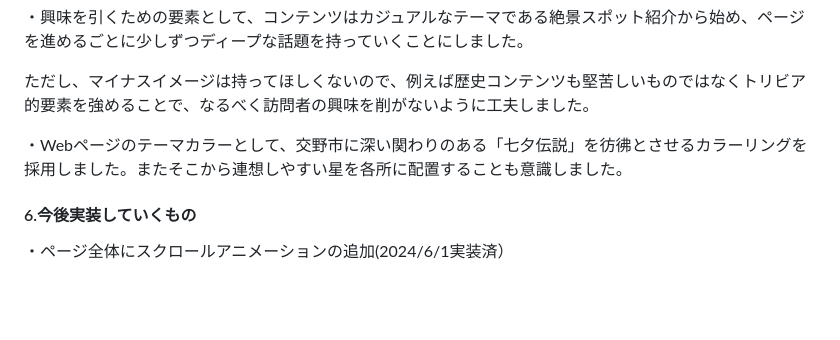
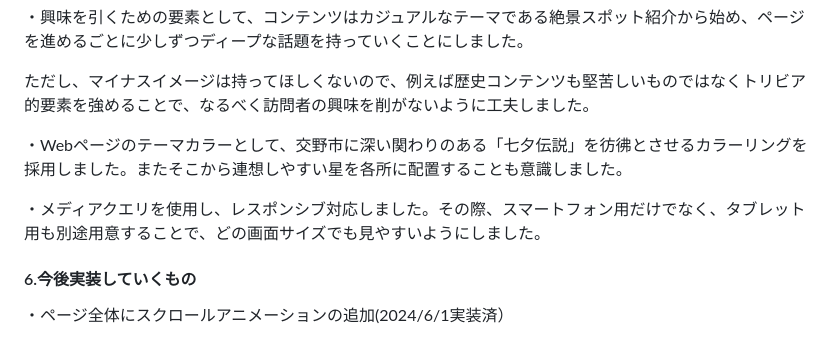
Before and after one commit to miku39-s/katano-shitte, a Markdown page: README.md, the part around the change. Drawn GitHub-style; blank space fills up the shorter version.

```diff
--- a/README.md
+++ b/README.md
@@ -40,6 +40,8 @@ URL：https://miku39-s.github.io/katano-shitte/
 
 ・Webページのテーマカラーとして、交野市に深い関わりのある「七夕伝説」を彷彿とさせるカラーリングを採用しました。またそこから連想しやすい星を各所に配置することも意識しました。
 
+・メディアクエリを使用し、レスポンシブ対応しました。その際、スマートフォン用だけでなく、タブレット用も別途用意することで、どの画面サイズでも見やすいようにしました。
+
 #### 6.今後実装していくもの
 ・ページ全体にスクロールアニメーションの追加(2024/6/1実装済）
 
```
